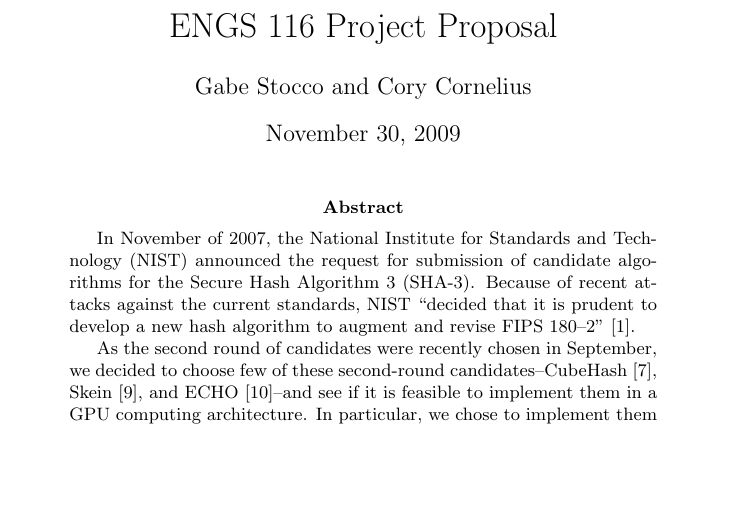
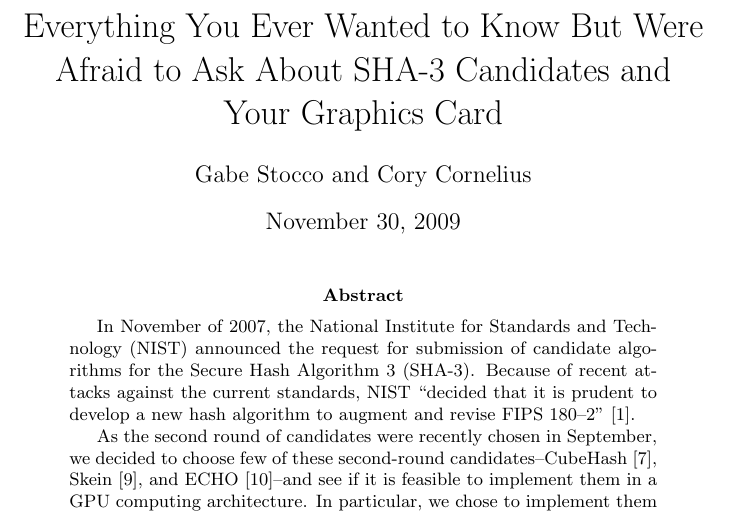
Before and after one commit to dxoigmn/ENGS116Proj, a LaTeX paper (doc/ProjectWriteup.tex): part of page 1 of 10, cut at the place of the change, the shorter picture padded with empty space. Compiled offline with pdfLaTeX.

Commit message:
Fixed title.

```diff
--- a/doc/ProjectWriteup.tex
+++ b/doc/ProjectWriteup.tex
@@ -4,7 +4,7 @@
 \usepackage{url}
 \usepackage{graphicx}
 
-\title{ENGS 116 Project Proposal}
+\title{Everything You Ever Wanted to Know But Were Afraid to Ask About SHA-3 Candidates and Your Graphics Card}
 \author{Gabe Stocco and Cory Cornelius}
 
 \begin{document}
```
